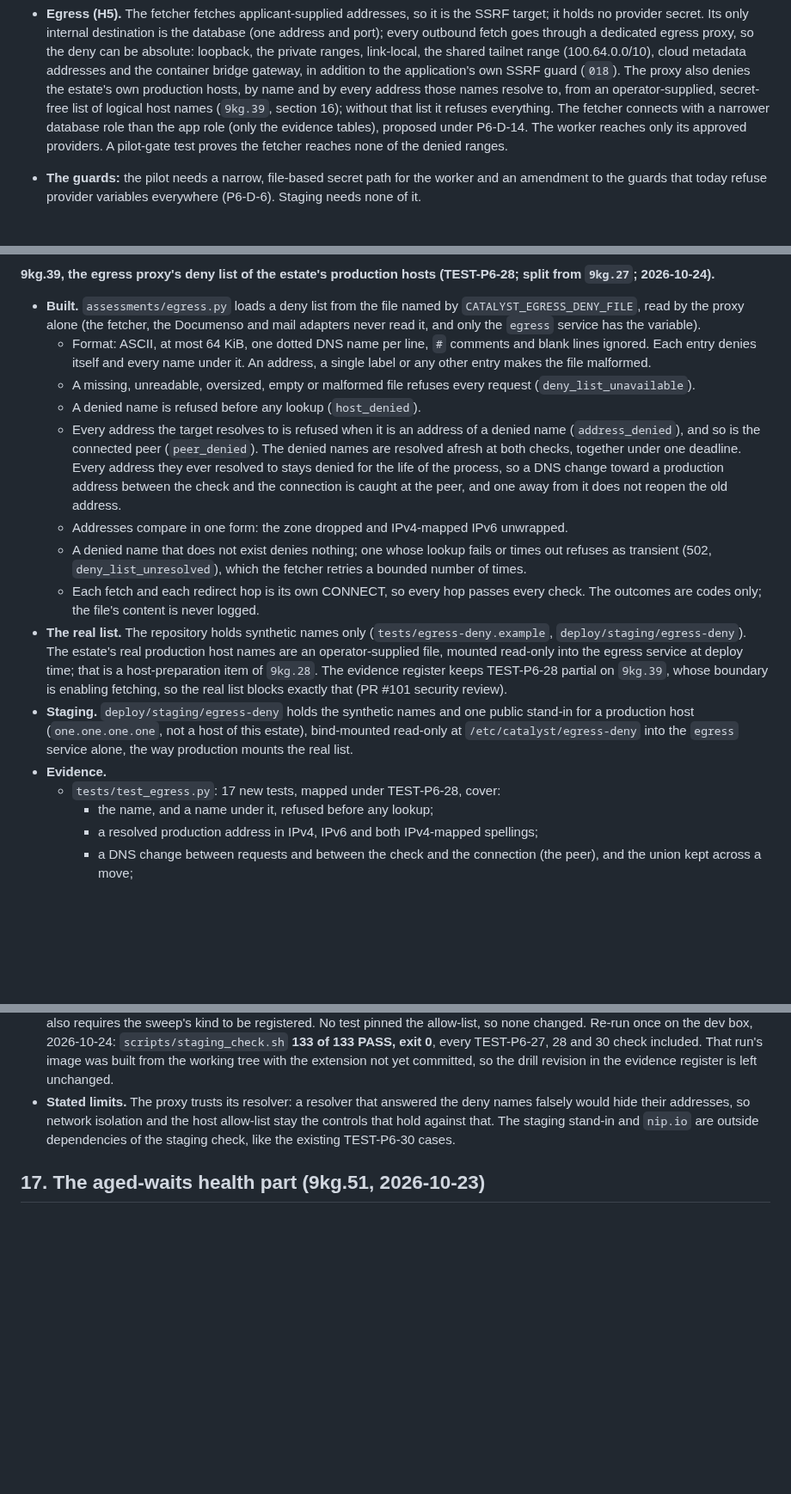
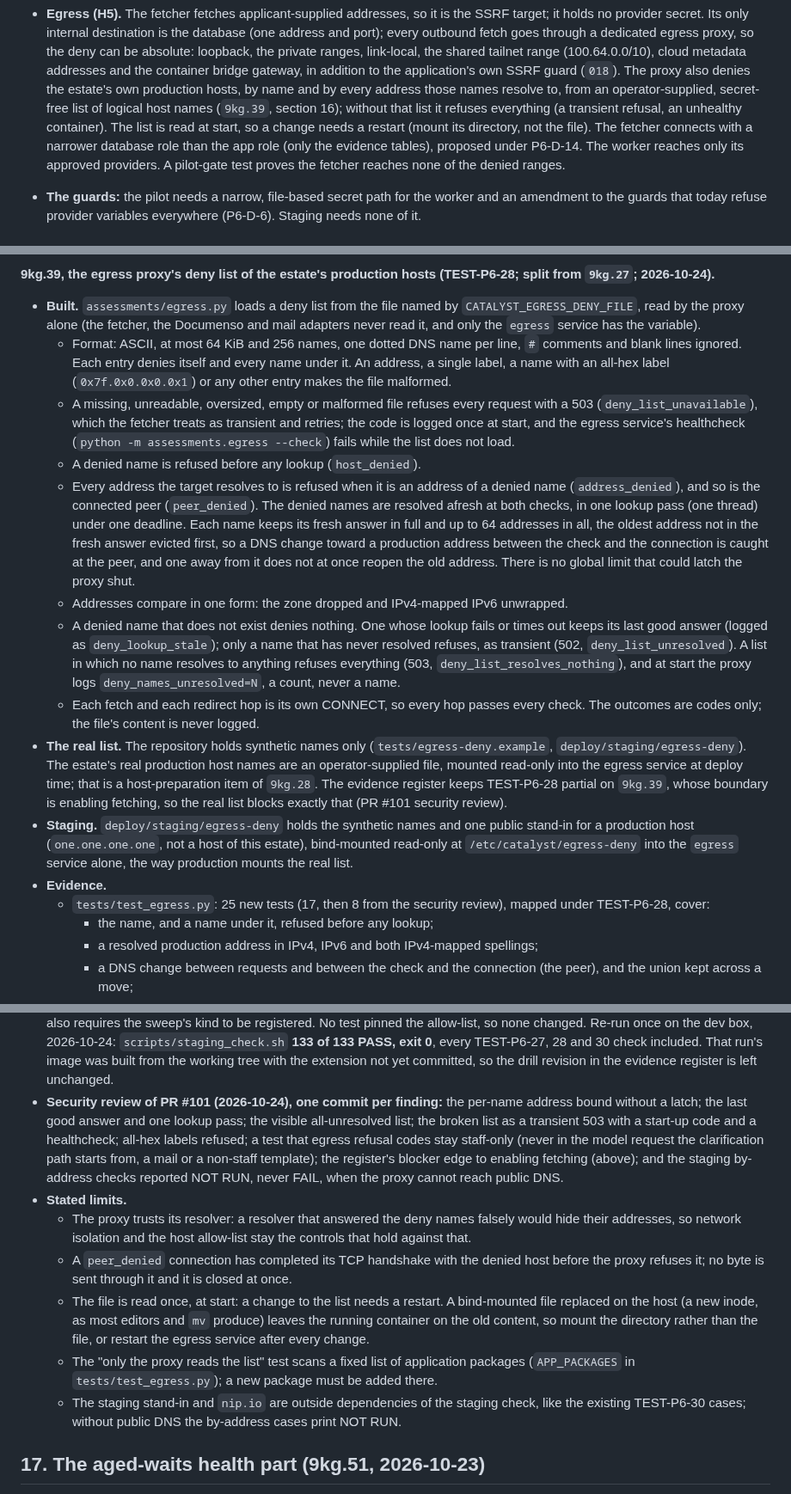
Before and after one commit to intent-solutions-io/catalyst-onboarding-v2, a Markdown page: 000-docs/026-AT-DSGN-p6-staging-deployment-specification.md, 3 parts joined by grey strips. Shown at 86% size. Drawn GitHub-style; blank space fills up the shorter version.

Commit message:
docs(egress): record the security review's changes and the deny list's operating limits in 026 (PR #101 review 8)
What: 026 section 16 (the 9kg.39 record) now describes the 256-name and 64-address bounds, the last good answer,
the one lookup pass, the all-unresolved refusal and start-up count, the broken list as a transient 503 with a
healthcheck, and the all-hex label refusal; lists the review's commits; and adds stated limits: a peer_denied
connection completes its TCP handshake but carries no byte; the file is read at start, so a change needs a
restart, and a replaced bind-mounted file keeps a stale inode (mount the directory or restart); the
"only the proxy reads the list" test scans a fixed package list. Section 5 notes the restart and directory mount.
The changelog entry follows.

Why: finding 8 of the security review asked for these operating facts to be recorded where egress is specified.

Verified: scripts/check-docs.sh: 0 issues, every filed doc listed.

- Jeremy Longshore
intentsolutions.io

```diff
--- a/000-docs/026-AT-DSGN-p6-staging-deployment-specification.md
+++ b/000-docs/026-AT-DSGN-p6-staging-deployment-specification.md
@@ -158,7 +158,8 @@ record (P6-D-8).
   range (100.64.0.0/10), cloud metadata addresses and the container bridge gateway, in addition to the application's
   own SSRF guard (`018`). The proxy also denies the estate's own production hosts, by name and by every address
   those names resolve to, from an operator-supplied, secret-free list of logical host names (`9kg.39`, section 16);
-  without that list it refuses everything. The fetcher connects with a narrower database role than the app role (only the evidence
+  without that list it refuses everything (a transient refusal, an unhealthy container). The list is read at start,
+  so a change needs a restart (mount its directory, not the file). The fetcher connects with a narrower database role than the app role (only the evidence
   tables), proposed under P6-D-14. The worker reaches only its approved providers. A pilot-gate test proves the fetcher reaches
   none of the denied ranges.
 - **The guards:** the pilot needs a narrow, file-based secret path for the worker and an amendment to the guards
@@ -1842,18 +1843,24 @@ revised after the PR #99 data, security and release-operations reviews).**
 - **Built.** `assessments/egress.py` loads a deny list from the file named by `CATALYST_EGRESS_DENY_FILE`, read by
   the proxy alone (the fetcher, the Documenso and mail adapters never read it, and only the `egress` service has the
   variable).
-  - Format: ASCII, at most 64 KiB, one dotted DNS name per line, `#` comments and blank lines ignored. Each entry
-    denies itself and every name under it. An address, a single label or any other entry makes the file malformed.
-  - A missing, unreadable, oversized, empty or malformed file refuses every request (`deny_list_unavailable`).
+  - Format: ASCII, at most 64 KiB and 256 names, one dotted DNS name per line, `#` comments and blank lines
+    ignored. Each entry denies itself and every name under it. An address, a single label, a name with an all-hex
+    label (`0x7f.0x0.0x0.0x1`) or any other entry makes the file malformed.
+  - A missing, unreadable, oversized, empty or malformed file refuses every request with a 503
+    (`deny_list_unavailable`), which the fetcher treats as transient and retries; the code is logged once at start,
+    and the egress service's healthcheck (`python -m assessments.egress --check`) fails while the list does not load.
   - A denied name is refused before any lookup (`host_denied`).
   - Every address the target resolves to is refused when it is an address of a denied name (`address_denied`), and
-    so is the connected peer (`peer_denied`). The denied names are resolved afresh at both checks, together under one
-    deadline. Every address they ever resolved to stays denied for the life of the process, so a DNS change toward
-    a production address between the check and the connection is caught at the peer, and one away from it does not
-    reopen the old address.
+    so is the connected peer (`peer_denied`). The denied names are resolved afresh at both checks, in one lookup
+    pass (one thread) under one deadline. Each name keeps its fresh answer in full and up to 64 addresses in all, the
+    oldest address not in the fresh answer evicted first, so a DNS change toward a production address between the
+    check and the connection is caught at the peer, and one away from it does not at once reopen the old address.
+    There is no global limit that could latch the proxy shut.
   - Addresses compare in one form: the zone dropped and IPv4-mapped IPv6 unwrapped.
-  - A denied name that does not exist denies nothing; one whose lookup fails or times out refuses as transient
-    (502, `deny_list_unresolved`), which the fetcher retries a bounded number of times.
+  - A denied name that does not exist denies nothing. One whose lookup fails or times out keeps its last good
+    answer (logged as `deny_lookup_stale`); only a name that has never resolved refuses, as transient (502,
+    `deny_list_unresolved`). A list in which no name resolves to anything refuses everything (503,
+    `deny_list_resolves_nothing`), and at start the proxy logs `deny_names_unresolved=N`, a count, never a name.
   - Each fetch and each redirect hop is its own CONNECT, so every hop passes every check. The outcomes are codes
     only; the file's content is never logged.
 - **The real list.** The repository holds synthetic names only (`tests/egress-deny.example`,
@@ -1865,7 +1872,7 @@ revised after the PR #99 data, security and release-operations reviews).**
   (`one.one.one.one`, not a host of this estate), bind-mounted read-only at `/etc/catalyst/egress-deny` into the
   `egress` service alone, the way production mounts the real list.
 - **Evidence.**
-  - `tests/test_egress.py`: 17 new tests, mapped under TEST-P6-28, cover:
+  - `tests/test_egress.py`: 25 new tests (17, then 8 from the security review), mapped under TEST-P6-28, cover:
     - the name, and a name under it, refused before any lookup;
     - a resolved production address in IPv4, IPv6 and both IPv4-mapped spellings;
     - a DNS change between requests and between the check and the connection (the peer), and the union kept
@@ -1894,9 +1901,24 @@ revised after the PR #99 data, security and release-operations reviews).**
   none changed. Re-run once on the dev box, 2026-10-24: `scripts/staging_check.sh` **133 of 133 PASS, exit 0**,
   every TEST-P6-27, 28 and 30 check included. That run's image was built from the working tree with the extension
   not yet committed, so the drill revision in the evidence register is left unchanged.
-- **Stated limits.** The proxy trusts its resolver: a resolver that answered the deny names falsely would hide
-  their addresses, so network isolation and the host allow-list stay the controls that hold against that. The
-  staging stand-in and `nip.io` are outside dependencies of the staging check, like the existing TEST-P6-30 cases.
+- **Security review of PR #101 (2026-10-24), one commit per finding:** the per-name address bound without a latch;
+  the last good answer and one lookup pass; the visible all-unresolved list; the broken list as a transient 503
+  with a start-up code and a healthcheck; all-hex labels refused; a test that egress refusal codes stay staff-only
+  (never in the model request the clarification path starts from, a mail or a non-staff template); the register's
+  blocker edge to enabling fetching (above); and the staging by-address checks reported NOT RUN, never FAIL, when
+  the proxy cannot reach public DNS.
+- **Stated limits.**
+  - The proxy trusts its resolver: a resolver that answered the deny names falsely would hide their addresses, so
+    network isolation and the host allow-list stay the controls that hold against that.
+  - A `peer_denied` connection has completed its TCP handshake with the denied host before the proxy refuses it;
+    no byte is sent through it and it is closed at once.
+  - The file is read once, at start: a change to the list needs a restart. A bind-mounted file replaced on the host
+    (a new inode, as most editors and `mv` produce) leaves the running container on the old content, so mount the
+    directory rather than the file, or restart the egress service after every change.
+  - The "only the proxy reads the list" test scans a fixed list of application packages (`APP_PACKAGES` in
+    `tests/test_egress.py`); a new package must be added there.
+  - The staging stand-in and `nip.io` are outside dependencies of the staging check, like the existing TEST-P6-30
+    cases; without public DNS the by-address cases print NOT RUN.
 
 ## 17. The aged-waits health part (9kg.51, 2026-10-23)
 
```
Also changed, not shown: CHANGELOG.md (+2 -1 lines).
